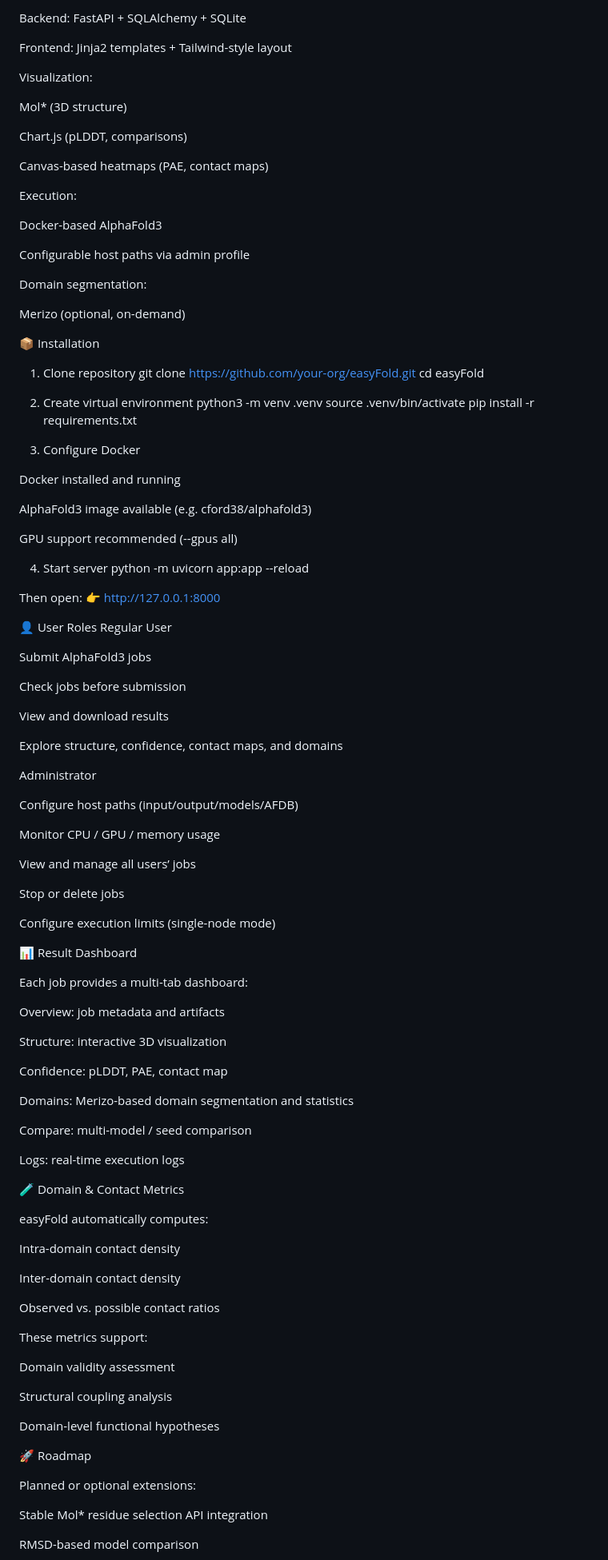
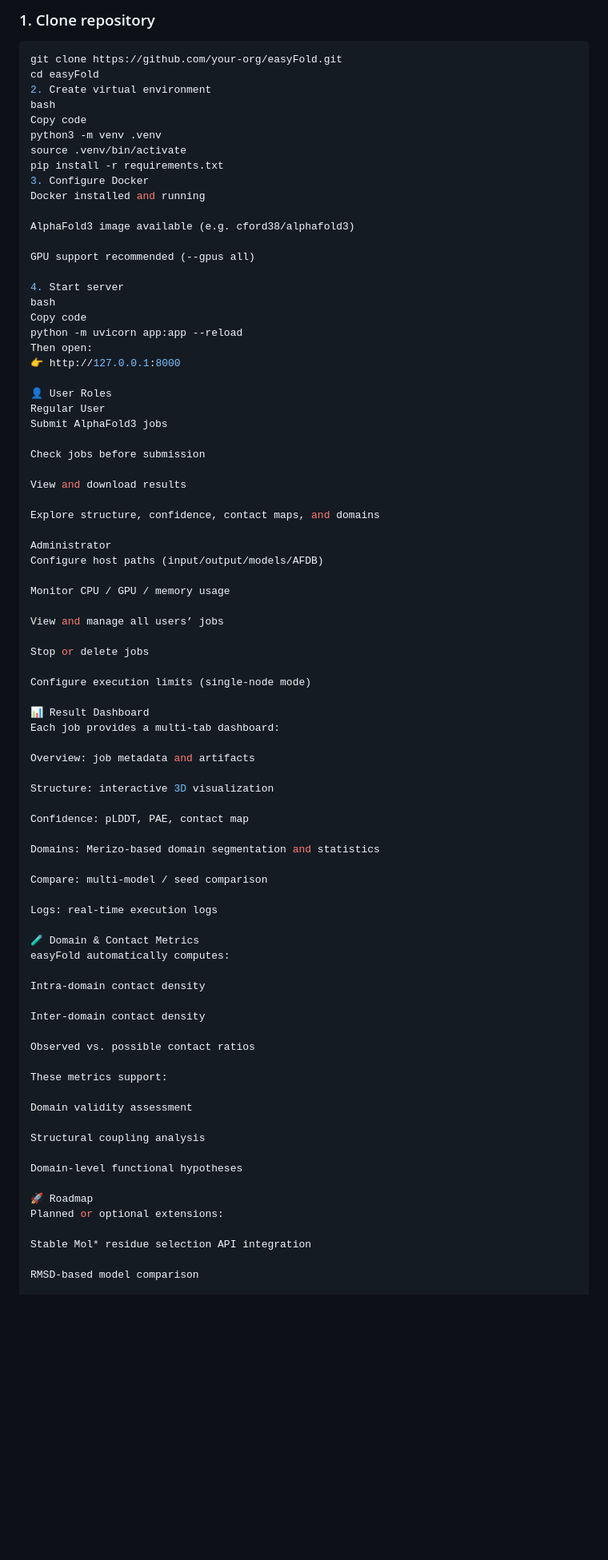
Before and after one commit to jinhuili-lab/easyFold, a Markdown page: README.md, the part around one of its changes. Shown at 80% size. GitHub-like rendering; blank space fills up the shorter version.

Commit message:
Refactor README for improved formatting and clarity

````diff
--- a/README.md
+++ b/README.md
@@ -82,38 +77,15 @@ Structure-based functional annotation studies
 
-Backend: FastAPI + SQLAlchemy + SQLite
-
-Frontend: Jinja2 templates + Tailwind-style layout
-
-Visualization:
-
-Mol* (3D structure)
-
-Chart.js (pLDDT, comparisons)
-
-Canvas-based heatmaps (PAE, contact maps)
-
-Execution:
-
-Docker-based AlphaFold3
-
-Configurable host paths via admin profile
-
-Domain segmentation:
-
-Merizo (optional, on-demand)
-
-📦 Installation
-1. Clone repository
+### 1. Clone repository
+```bash
 git clone https://github.com/your-org/easyFold.git
 cd easyFold
-
 2. Create virtual environment
+bash
+Copy code
 python3 -m venv .venv
 source .venv/bin/activate
 pip install -r requirements.txt
-
 3. Configure Docker
-
 Docker installed and running
 
 AlphaFold3 image available (e.g. cford38/alphafold3)
@@ -121,15 +93,14 @@ AlphaFold3 image available (e.g. cford38/alphafold3)
 GPU support recommended (--gpus all)
 
 4. Start server
+bash
+Copy code
 python -m uvicorn app:app --reload
-
-
 Then open:
 👉 http://127.0.0.1:8000
 
 👤 User Roles
 Regular User
-
 Submit AlphaFold3 jobs
 
 Check jobs before submission
@@ -139,7 +110,6 @@ View and download results
 Explore structure, confidence, contact maps, and domains
 
 Administrator
-
 Configure host paths (input/output/models/AFDB)
 
 Monitor CPU / GPU / memory usage
@@ -151,7 +121,6 @@ Stop or delete jobs
 Configure execution limits (single-node mode)
 
 📊 Result Dashboard
-
 Each job provides a multi-tab dashboard:
 
 Overview: job metadata and artifacts
@@ -167,7 +136,6 @@ Compare: multi-model / seed comparison
 Logs: real-time execution logs
 
 🧪 Domain & Contact Metrics
-
 easyFold automatically computes:
 
 Intra-domain contact density
@@ -185,7 +153,6 @@ Structural coupling analysis
 Domain-level functional hypotheses
 
 🚀 Roadmap
-
 Planned or optional extensions:
 
 Stable Mol* residue selection API integration
````
Also changed, not shown: other parts of README.md (+56 -63 lines).
